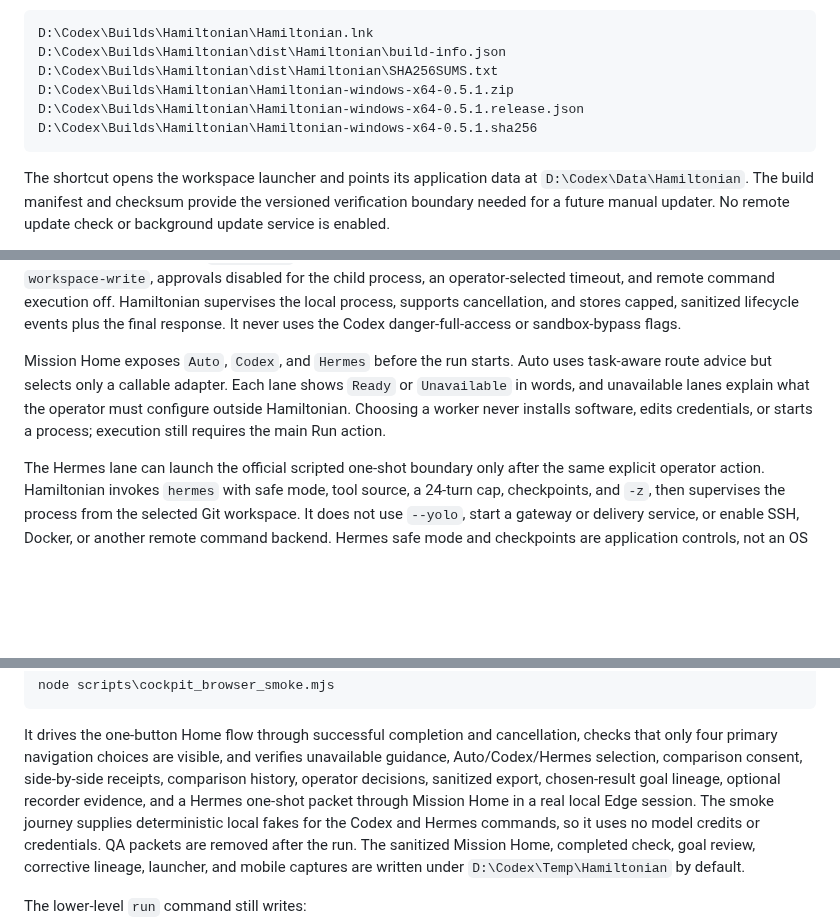
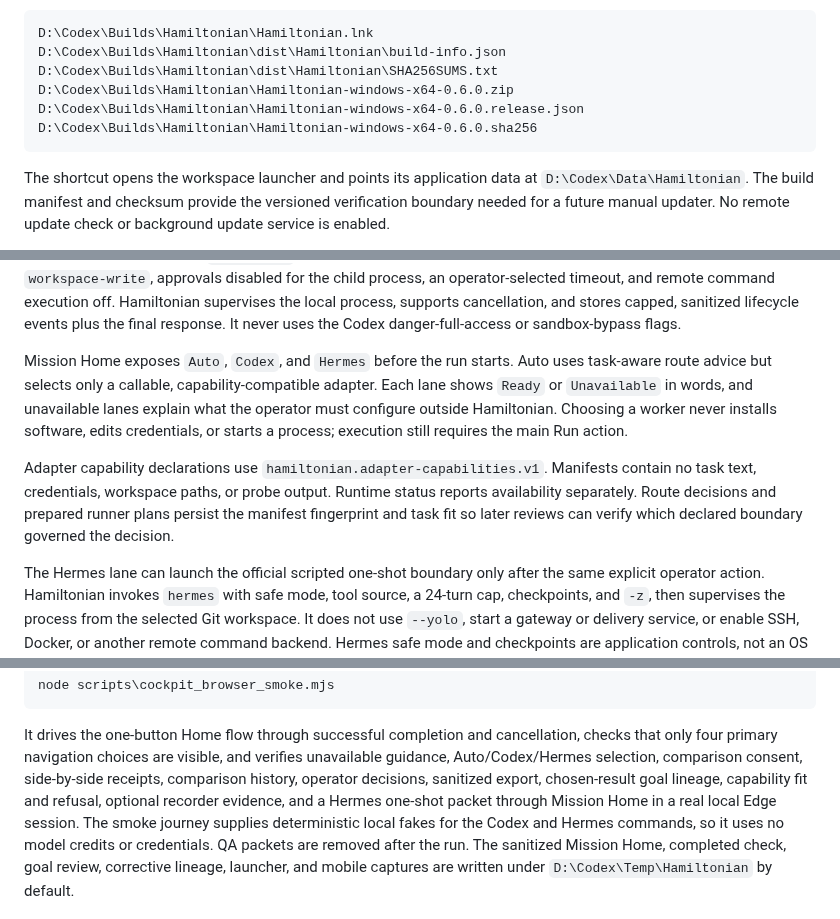
Before and after one commit to Martin123132/Hamiltonian, a Markdown page: README.md, 3 parts joined by grey strips. Drawn GitHub-style; blank space fills up the shorter version.

````diff
--- a/README.md
+++ b/README.md
@@ -200,9 +220,9 @@ The build also writes:
 D:\Codex\Builds\Hamiltonian\Hamiltonian.lnk
 D:\Codex\Builds\Hamiltonian\dist\Hamiltonian\build-info.json
 D:\Codex\Builds\Hamiltonian\dist\Hamiltonian\SHA256SUMS.txt
-D:\Codex\Builds\Hamiltonian\Hamiltonian-windows-x64-0.5.1.zip
-D:\Codex\Builds\Hamiltonian\Hamiltonian-windows-x64-0.5.1.release.json
-D:\Codex\Builds\Hamiltonian\Hamiltonian-windows-x64-0.5.1.sha256
+D:\Codex\Builds\Hamiltonian\Hamiltonian-windows-x64-0.6.0.zip
+D:\Codex\Builds\Hamiltonian\Hamiltonian-windows-x64-0.6.0.release.json
+D:\Codex\Builds\Hamiltonian\Hamiltonian-windows-x64-0.6.0.sha256
 ```
 
 The shortcut opens the workspace launcher and points its application data at
@@ -319,11 +339,17 @@ and stores capped, sanitized lifecycle events plus the final response. It never
 uses the Codex danger-full-access or sandbox-bypass flags.
 
 Mission Home exposes `Auto`, `Codex`, and `Hermes` before the run starts. Auto
-uses task-aware route advice but selects only a callable adapter. Each lane
+uses task-aware route advice but selects only a callable, capability-compatible adapter. Each lane
 shows `Ready` or `Unavailable` in words, and unavailable lanes explain what the
 operator must configure outside Hamiltonian. Choosing a worker never installs
 software, edits credentials, or starts a process; execution still requires the
 main Run action.
+
+Adapter capability declarations use `hamiltonian.adapter-capabilities.v1`.
+Manifests contain no task text, credentials, workspace paths, or probe output.
+Runtime status reports availability separately. Route decisions and prepared
+runner plans persist the manifest fingerprint and task fit so later reviews can
+verify which declared boundary governed the decision.
 
 The Hermes lane can launch the official scripted one-shot boundary only after
 the same explicit operator action. Hamiltonian invokes `hermes` with safe mode,
@@ -407,7 +433,7 @@ It drives the one-button Home flow through successful completion and
 cancellation, checks that only four primary navigation choices are visible, and
 verifies unavailable guidance, Auto/Codex/Hermes selection, comparison consent,
 side-by-side receipts, comparison history, operator decisions, sanitized export,
-chosen-result goal lineage, optional recorder evidence, and a Hermes one-shot packet
+chosen-result goal lineage, capability fit and refusal, optional recorder evidence, and a Hermes one-shot packet
 through Mission Home in a real local Edge session. The smoke journey supplies deterministic local fakes for
 the Codex and Hermes commands, so it uses no model credits or credentials. QA
 packets are removed after the run. The
````
Also changed, not shown: other parts of README.md (+21 -1 lines), docs/images/capability-fit-desktop.jpg (added), docs/images/capability-refusal-desktop.jpg (added), 12 other files.
